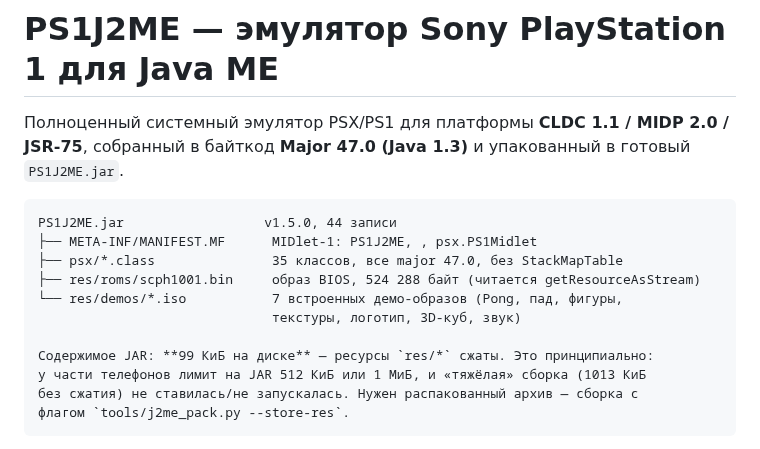
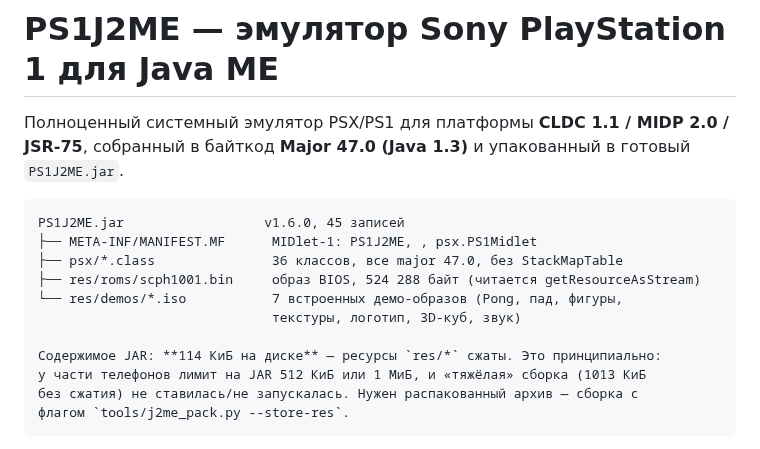
Before and after one commit to Vanc67/Atari2600emulator-typescript, a Markdown page: ps1j2me/README.md, the part around one of its changes. GitHub-like rendering.

````diff
--- a/ps1j2me/README.md
+++ b/ps1j2me/README.md
@@ -4,14 +4,14 @@
 собранный в байткод **Major 47.0 (Java 1.3)** и упакованный в готовый `PS1J2ME.jar`.
 
 ```
-PS1J2ME.jar                  v1.5.0, 44 записи
+PS1J2ME.jar                  v1.6.0, 45 записей
 ├── META-INF/MANIFEST.MF      MIDlet-1: PS1J2ME, , psx.PS1Midlet
-├── psx/*.class               35 классов, все major 47.0, без StackMapTable
+├── psx/*.class               36 классов, все major 47.0, без StackMapTable
 ├── res/roms/scph1001.bin     образ BIOS, 524 288 байт (читается getResourceAsStream)
 └── res/demos/*.iso           7 встроенных демо-образов (Pong, пад, фигуры,
                               текстуры, логотип, 3D-куб, звук)
 
-Содержимое JAR: **99 КиБ на диске** — ресурсы `res/*` сжаты. Это принципиально:
+Содержимое JAR: **114 КиБ на диске** — ресурсы `res/*` сжаты. Это принципиально:
 у части телефонов лимит на JAR 512 КиБ или 1 МиБ, и «тяжёлая» сборка (1013 КиБ
 без сжатия) не ставилась/не запускалась. Нужен распакованный архив — сборка с
 флагом `tools/j2me_pack.py --store-res`.
````
Also changed, not shown: other parts of ps1j2me/README.md (+35 -1 lines), ps1j2me/docs/screenshots/ui_info.png (added), 12 other files.
